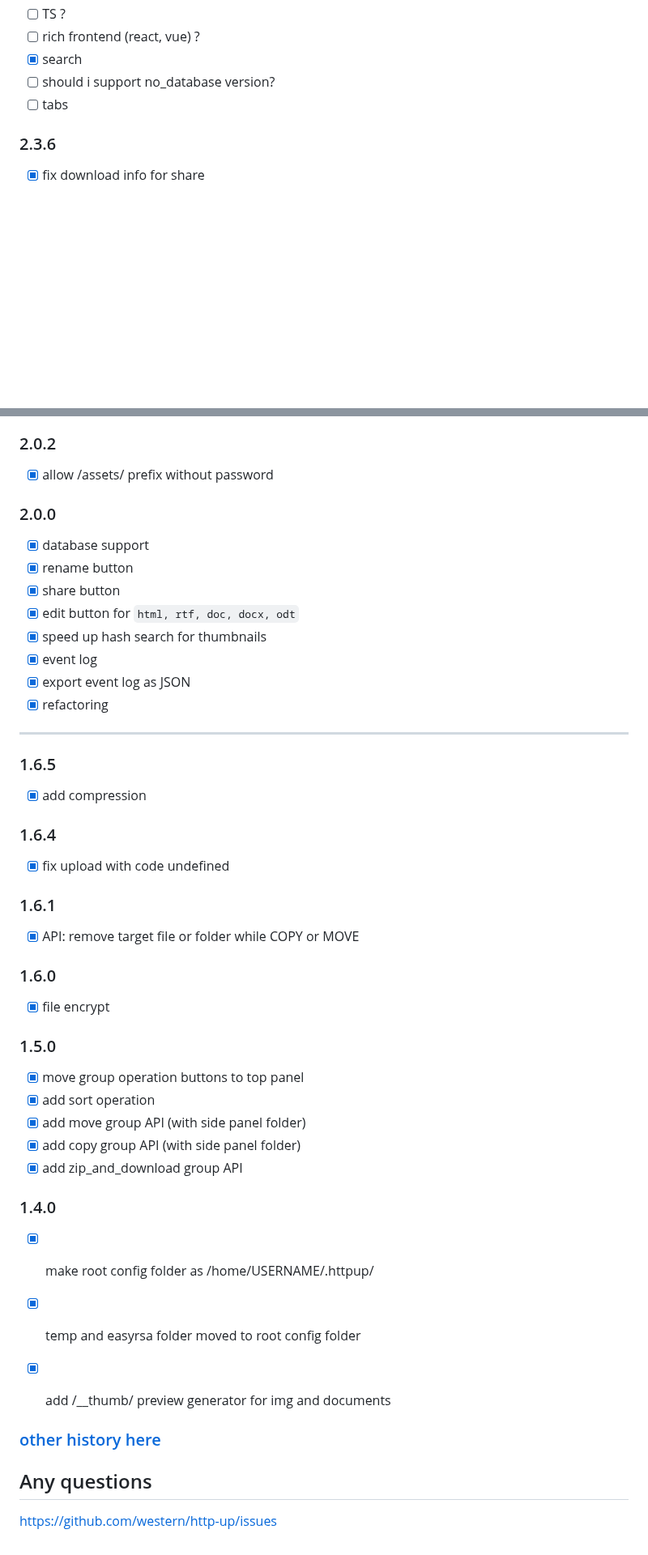
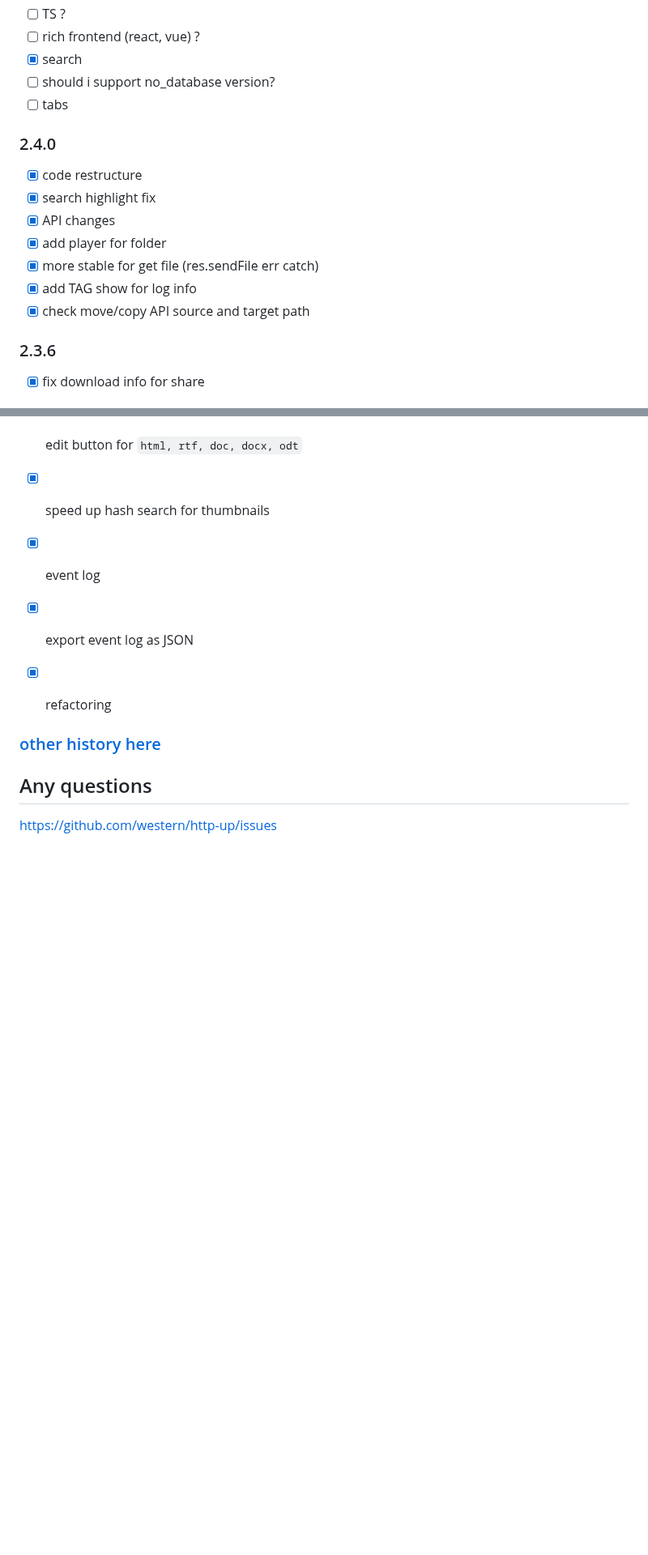
Before and after one commit to western/http-up, a Markdown page: README.md, 2 parts joined by grey strips. Shown at 81% size. Drawn GitHub-style; blank space fills up the shorter version.

```diff
--- a/README.md
+++ b/README.md
@@ -269,6 +269,15 @@ For document preview you need `libreoffice` package. Formats `pdf, rtf, doc, doc
 - [ ] should i support no_database version?
 - [ ] tabs
 
+### 2.4.0
+- [x] code restructure
+- [x] search highlight fix
+- [x] API changes
+- [x] add player for folder
+- [x] more stable for get file (res.sendFile err catch)
+- [x] add TAG show for log info
+- [x] check move/copy API source and target path
+
 ### 2.3.6
 - [x] fix download info for share
 
@@ -307,31 +316,6 @@ For document preview you need `libreoffice` package. Formats `pdf, rtf, doc, doc
 - [x] export event log as JSON
 - [x] refactoring
 
-<hr>
-
-### 1.6.5
-- [x] add compression
-
-### 1.6.4
-- [x] fix upload with code undefined
-
-### 1.6.1
-- [x] API: remove target file or folder while COPY or MOVE
-
-### 1.6.0
-- [x] file encrypt
-
-### 1.5.0
-- [x] move group operation buttons to top panel
-- [x] add sort operation
-- [x] add move group API (with side panel folder)
-- [x] add copy group API (with side panel folder)
-- [x] add zip_and_download group API
-
-### 1.4.0
-- [x] make root config folder as /home/USERNAME/.httpup/
-- [x] temp and easyrsa folder moved to root config folder
-- [x] add /__thumb/ preview generator for img and documents
 
 
 
```
